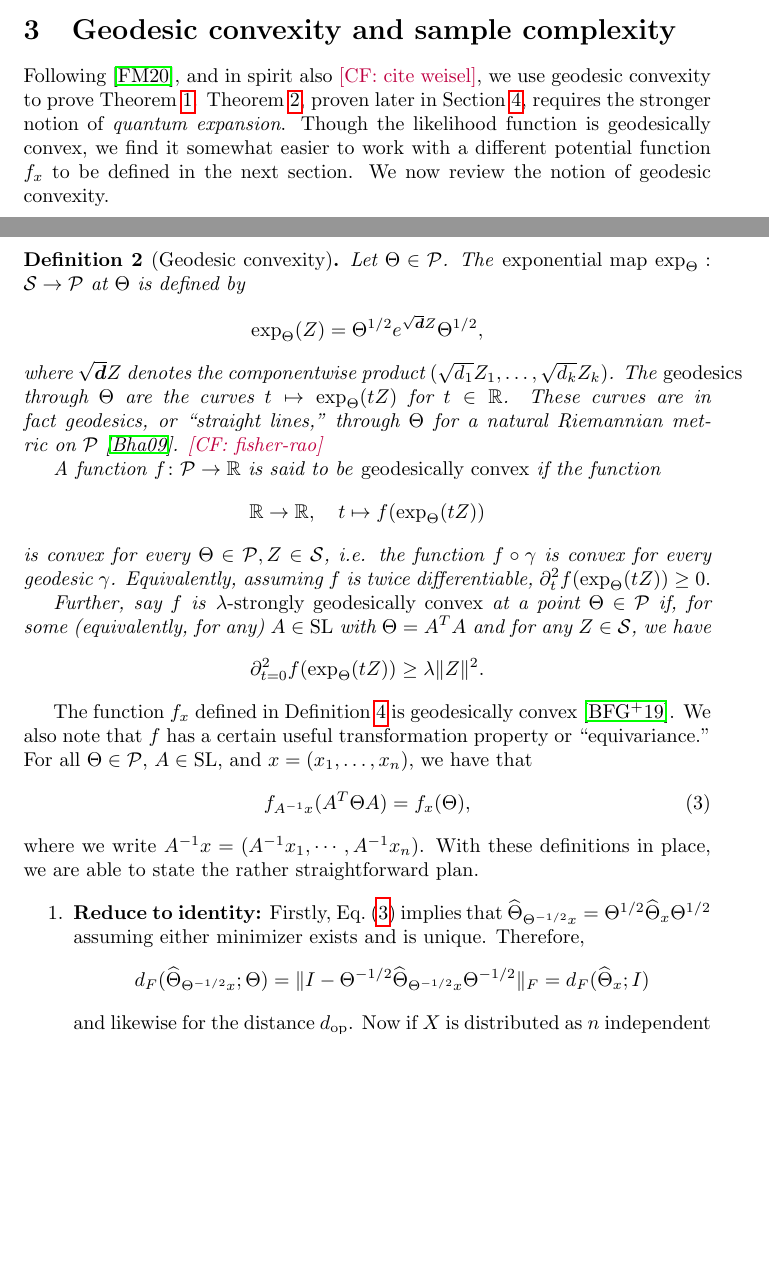
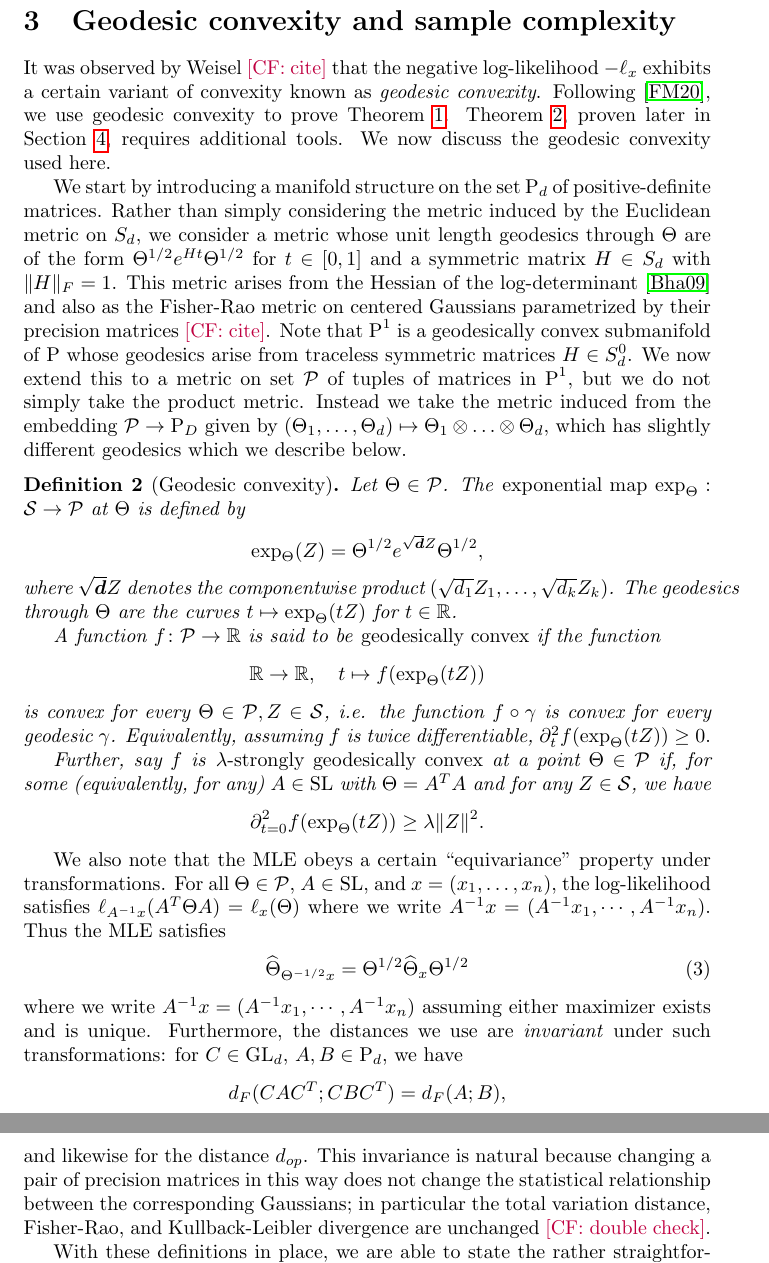
Before and after one commit to colefranks/MatrixNormalShrinkFlop, a LaTeX document (tensor-mle.tex): two parts of pages 8 and 9 of 44 before the commit and two parts of pages 9 and 10 of 45 after it, joined at a grey line, cut so that both start at the same text, the shorter picture padded with empty space. Compiled offline with pdfLaTeX.

Commit message:
section 3.0 revamp

```diff
--- a/tensor-mle.tex
+++ b/tensor-mle.tex
@@ -325,8 +327,11 @@ One may wonder why in the above theorems we consider the distances for the indiv
 %\subsection{Sample complexity from geodesic convexity}\label{subsec:outline}
 %-----------------------------------------------------------------------------
 
-Following \cite{FM20}, and in spirit also \CF{cite weisel}, we use geodesic convexity to prove \cref{thm:tensor-frobenius}.
-\Cref{thm:matrix-normal}, proven later in \cref{sec:matrix-normal}, requires the stronger notion of \emph{quantum expansion}. Though the likelihood function is geodesically convex, we find it somewhat easier to work with a different potential function $f_{\samp}$ to be defined in the next section. We now review the notion of geodesic convexity.
+It was observed by Weisel \CF{cite} that the negative log-likelihood $-\ell_\samp$ exhibits a certain variant of convexity known as \emph{geodesic convexity}. Following \cite{FM20}, we use geodesic convexity to prove \cref{thm:tensor-frobenius}.
+\Cref{thm:matrix-normal}, proven later in \cref{sec:matrix-normal}, requires additional tools. We now discuss the geodesic convexity used here.
+
+We start by introducing a manifold structure on the set $\PD_d$ of positive-definite matrices. Rather than simply considering the metric induced by the Euclidean metric on $\smallSym_d$, we consider a metric whose unit length geodesics through $\Theta$ are of the form $\Theta^{1/2} e^{Ht} \Theta^{1/2}$ for $t \in [0,1]$ and a symmetric matrix $H \in \smallSym_d$ with $\|H\|_F = 1$. This metric arises from the Hessian of the log-determinant \cite{bhatia2009positive} and also as the Fisher-Rao metric on centered Gaussians parametrized by their precision matrices \CF{cite}. Note that $\PD^1$ is a geodesically convex submanifold of $\PD$ whose geodesics arise from traceless symmetric matrices $H \in \smallSym_d^0$. We now extend this to a metric on set $\SPD$ of tuples of matrices in $\PD^1$, but we do not simply take the product metric. Instead we take the metric induced from the embedding $\SPD \to \PD_D$ given by $(\Theta_1, \dots, \Theta_d) \mapsto \Theta_1 \ot \dots \ot \Theta_d,$ which has slightly different geodesics which we describe below.
+
 
 
 
@@ -337,7 +342,8 @@ Following \cite{FM20}, and in spirit also \CF{cite weisel}, we use geodesic conv
  Let $\Theta \in \SPD$. The \emph{exponential map} $\exp_\Theta:\Sym \to \SPD$ at $\Theta$ is defined by
 $$ \exp_\Theta(Z) = \Theta^{1/2} e^{\sqrt{\vec d}Z} \Theta^{1/2},$$
 where $\sqrt{\vec d} Z$ denotes the componentwise product $(\sqrt{d_1} Z_1, \dots, \sqrt{d_k}Z_k)$.
-The \emph{geodesics} through $\Theta$ are the curves $t\mapsto \exp_\Theta(tZ)$ for $t \in \R$. These curves are in fact geodesics, or ``straight lines,'' through $\Theta$ for a natural Riemannian metric on~$\SPD$~\cite{bhatia2009positive}. \CF{fisher-rao}
+The geodesics through $\Theta$ are the curves $t\mapsto \exp_\Theta(tZ)$ for $t \in \R$.
+%These curves are in fact geodesics, or ``straight lines,'' through $\Theta$ for a natural Riemannian metric on~$\SPD$~\cite{bhatia2009positive}. \CF{fisher-rao}
 % The length of the curve given by restricting $\gamma$ to $[0,1]$, or $\gamma|_{[0,1]}$, is defined to be $\|Z\|_F$.
 
 
@@ -354,28 +360,26 @@ Further, say $f$ is \emph{$\lambda$-strongly geodesically convex} at a point $\T
 % \end{align*}
 %Here we use the norm $\norm{\cdot}_{\vec d}$ induced by the rescaled Hilbert-Schmidt inner product $\braket{X, Y}_{\vec d} = \sum_{a=1}^k \frac1{d_a} \tr(X_a Y_a)$ for $X, Y \in \Sym$.
 \end{definition}
-
-The function $f_{\samp}$ defined in \cref{dfn:function} is geodesically convex~\cite{burgisser2019towards}.
+We also note that the MLE obeys a certain ``equivariance" property under transformations. For all $\Theta \in \SPD$, $A \in \SL$, and $\samp=(\samp_1,\dots,\samp_n)$, the log-likelihood satisfies $\ell_{A^{-1} \samp}(A^T \Theta A) = \ell_{\samp}(\Theta)$ where we write $A^{-1} \samp = (A^{-1} \samp_1,\cdots,A^{-1} \samp_n)$.  Thus the MLE satisfies
+\begin{align}\label{eq:equivariance}
+\widehat\Theta_{\Theta^{-1/2} \samp} = \Theta^{1/2} \widehat\Theta_{\samp} \Theta^{1/2}\end{align}
+where we write $A^{-1} \samp = (A^{-1} \samp_1,\cdots,A^{-1} \samp_n)$
+ assuming either maximizer exists and is unique. Furthermore, the distances we use are \emph{invariant} under such transformations: for $C \in \GL_d$, $A, B \in \PD_d$, we have
+ \begin{align*}
+  d_F(C A C^T; C B C^T)
+%= \norm{ I - \Theta^{-1/2} \widehat\Theta_{\Theta^{-1/2} \samp} \Theta^{-1/2} }_F
+% = \norm{ I - \widehat\Theta_{\Theta^{1/2} \samp} }_F
+= d_F(A; B),
+\end{align*}
+and likewise for the distance $d_{op}$. This invariance is natural because changing a pair of precision matrices in this way does not change the statistical relationship between the corresponding Gaussians; in particular the total variation distance, Fisher-Rao, and Kullback-Leibler divergence are unchanged \CF{double check}.
+
+
+%The function $f_{\samp}$ defined in \cref{dfn:function} is geodesically convex~\cite{burgisser2019towards}.
 %\CF{see the commented out motivation. Where to put it?}
 %\MW{Write $\norm Z_F^2 = \sum_i \norm{Z_i}_F^2$???}
 %One might wonder why we define $\exp_\Theta$ using the componentwise multiplication by $\sqrt{\vec d}$. In fact, this is equal to the exponential map for the Riemannian metric $\braket{X, Y}_{\vec d} = \sum_{a=1}^k \frac1{d_a} \tr(X_a Y_a)$. Oddly enough, defining the gradient and Hessian according to this metric, rather than the usual Hilbert-Schmidt inner product, improves the ratio between the norm of the gradient of $f_{\samp}$ and its strong geodesic convexity parameter - a ratio which controls the quality of our statistical estimate.
 %RMO: Is this oddity simply because of the structure of the g-convex function that we are studying, the fact that it is a function over $\otimes \Theta_i$ and therefore we will get these $d_i$'s naturally? (todo for myself: do these calculations and see)
-We also note that $f$ has a certain useful transformation property or ``equivariance." For all $\Theta \in \SPD$, $A \in \SL$, and $\samp=(\samp_1,\dots,\samp_n)$, we have that
-\begin{align}\label{eq:equivariance}
-  f_{A^{-1} \samp}(A^T \Theta A) = f_{\samp}(\Theta),
-\end{align}
-where we write $A^{-1} \samp = (A^{-1} \samp_1,\cdots,A^{-1} \samp_n)$.
-With these definitions in place, we are able to state the rather straightforward plan.
+
+With these definitions in place, we are able to state the rather straightforward plan. For simplicity we restrict to $\Theta \in \SPD$ \CF{$\PD_D$?}.
 
 \begin{enumerate}
-\item\label{it:reduce} \textbf{Reduce to identity:}
-Firstly, \cref{eq:equivariance} implies that $\widehat\Theta_{\Theta^{-1/2} \samp} = \Theta^{1/2} \widehat\Theta_{\samp} \Theta^{1/2}$ assuming either minimizer exists and is unique.
-Therefore,
-\begin{align*}
-  d_F(\widehat\Theta_{\Theta^{-1/2} \samp}; \Theta)
-= \norm{ I - \Theta^{-1/2} \widehat\Theta_{\Theta^{-1/2} \samp} \Theta^{-1/2} }_F
-% = \norm{ I - \widehat\Theta_{\Theta^{1/2} \samp} }_F
-= d_F(\widehat\Theta_{\samp}; I)
-\end{align*}
-and likewise for the distance $d_{\op}$.
-Now if $\rv$ is distributed as $n$ independent samples from a standard Gaussian, $\Theta^{-1/2} \rv$ is distributed as $n$ independent samples from $\cN(0, \Theta^{-1})$.
```
Also changed, not shown: tensor-mle.tex (23 more changed lines).
